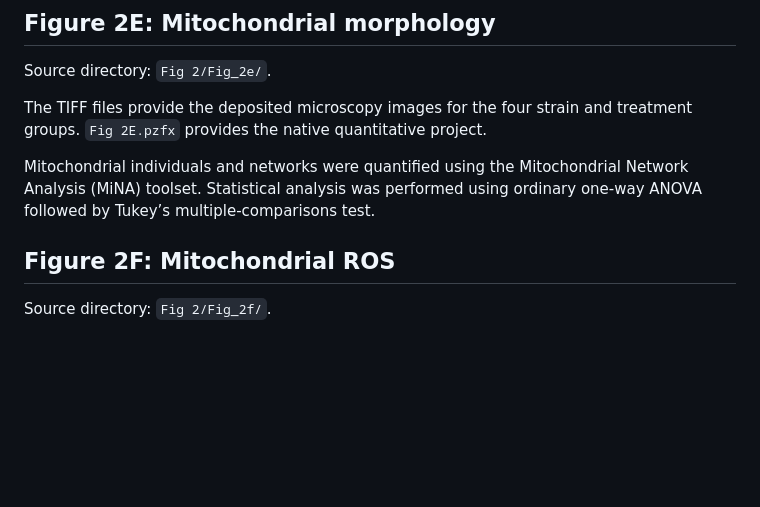
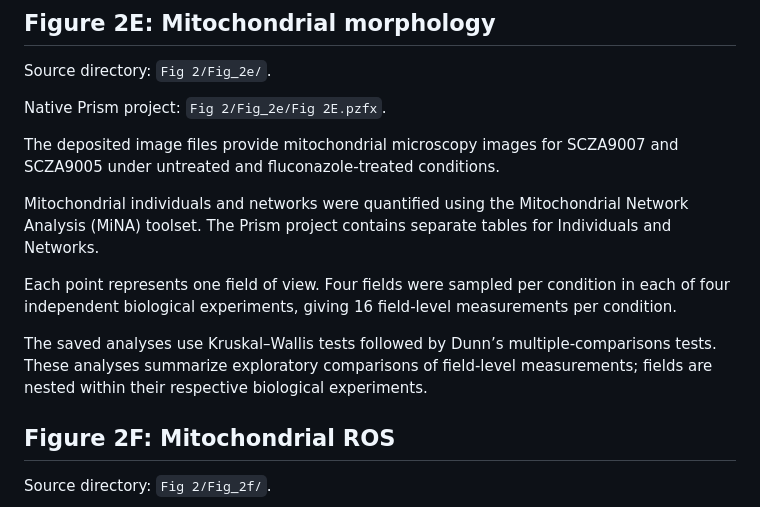
Before and after one commit to YetongShen/Candida-auris-KCr-source-data, a Markdown page: PROCESSING.md, the part around the change. Rendered like a GitHub page; blank space fills up the shorter version.

Commit message:
Revise Figure 2E section with new analysis details
Updated details on mitochondrial microscopy images and analysis methods for Figure 2E.

```diff
--- a/PROCESSING.md
+++ b/PROCESSING.md
@@ -210,10 +210,24 @@ This difference from the current manuscript caption must be resolved.
 
 Source directory: `Fig 2/Fig_2e/`.
 
-The TIFF files provide the deposited microscopy images for the four strain
-and treatment groups. `Fig 2E.pzfx` provides the native quantitative project.
+Native Prism project: `Fig 2/Fig_2e/Fig 2E.pzfx`.
 
-Mitochondrial individuals and networks were quantified using the Mitochondrial Network Analysis (MiNA) toolset. Statistical analysis was performed using ordinary one-way ANOVA followed by Tukey’s multiple-comparisons test.
+The deposited image files provide mitochondrial microscopy images
+for SCZA9007 and SCZA9005 under untreated and fluconazole-treated
+conditions.
+
+Mitochondrial individuals and networks were quantified using the
+Mitochondrial Network Analysis (MiNA) toolset. The Prism project
+contains separate tables for Individuals and Networks.
+
+Each point represents one field of view. Four fields were sampled
+per condition in each of four independent biological experiments,
+giving 16 field-level measurements per condition.
+
+The saved analyses use Kruskal–Wallis tests followed by Dunn’s
+multiple-comparisons tests. These analyses summarize exploratory
+comparisons of field-level measurements; fields are nested within
+their respective biological experiments.
 
 ## Figure 2F: Mitochondrial ROS
 
```
